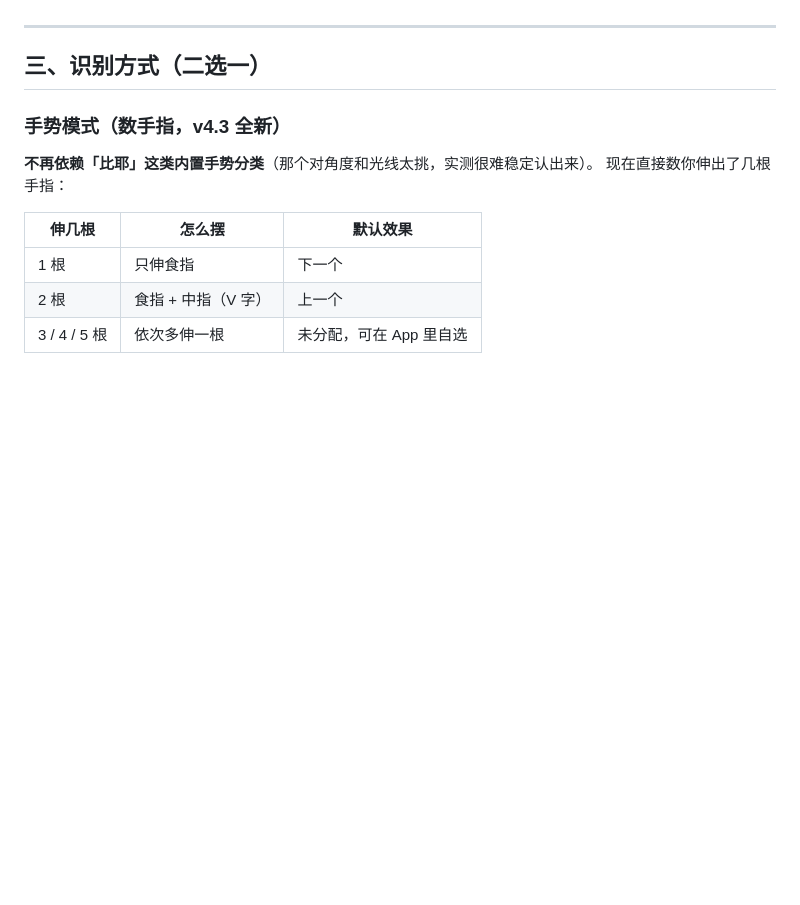
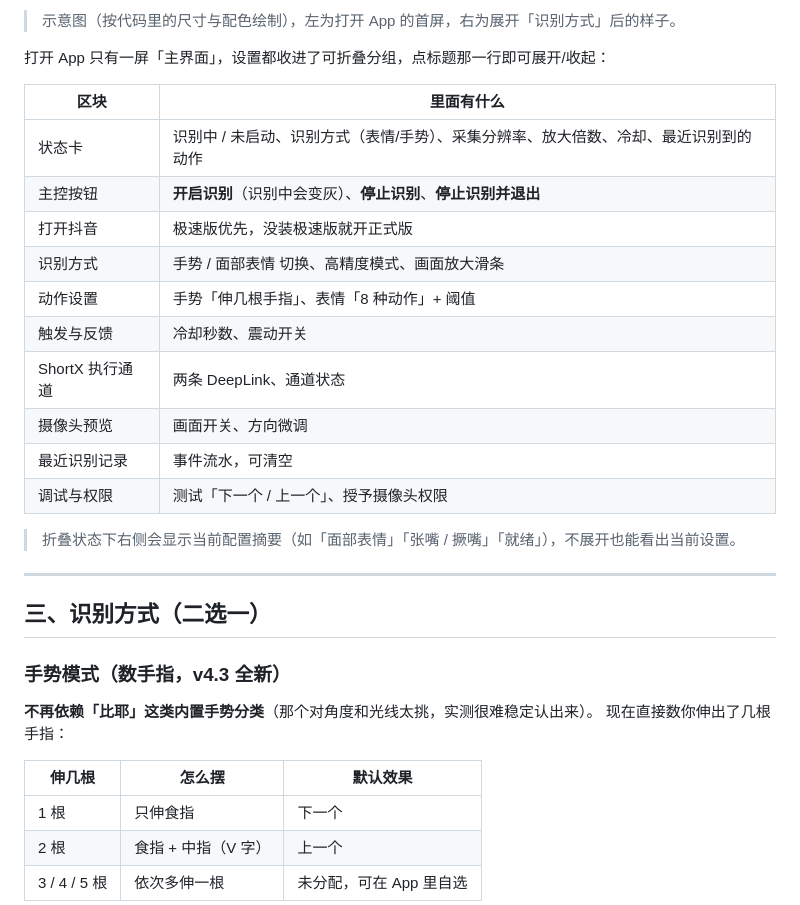
Before and after one commit to hwwgo/gesture-douyin, a Markdown page: docs/USAGE.md, the part around one of its changes. Drawn GitHub-style; blank space fills up the shorter version.

```diff
--- a/docs/USAGE.md
+++ b/docs/USAGE.md
@@ -41,3 +50,21 @@
+> 示意图（按代码里的尺寸与配色绘制），左为打开 App 的首屏，右为展开「识别方式」后的样子。
+
+打开 App 只有一屏「主界面」，设置都收进了可折叠分组，点标题那一行即可展开/收起：
+
+| 区块 | 里面有什么 |
+|---|---|
+| 状态卡 | 识别中 / 未启动、识别方式（表情/手势）、采集分辨率、放大倍数、冷却、最近识别到的动作 |
+| 主控按钮 | **开启识别**（识别中会变灰）、**停止识别**、**停止识别并退出** |
+| 打开抖音 | 极速版优先，没装极速版就开正式版 |
+| 识别方式 | 手势 / 面部表情 切换、高精度模式、画面放大滑条 |
+| 动作设置 | 手势「伸几根手指」、表情「8 种动作」+ 阈值 |
+| 触发与反馈 | 冷却秒数、震动开关 |
+| ShortX 执行通道 | 两条 DeepLink、通道状态 |
+| 摄像头预览 | 画面开关、方向微调 |
+| 最近识别记录 | 事件流水，可清空 |
+| 调试与权限 | 测试「下一个 / 上一个」、授予摄像头权限 |
+
+> 折叠状态下右侧会显示当前配置摘要（如「面部表情」「张嘴 / 撅嘴」「就绪」），不展开也能看出当前设置。
 
 ---
 
```
Also changed, not shown: other parts of docs/USAGE.md (+18 -9 lines), docs/BUILD-NOTES.md (+10 -1 lines), docs/images/ui-overview.png (added), 2 other files.
